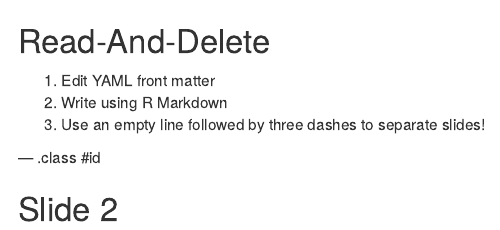
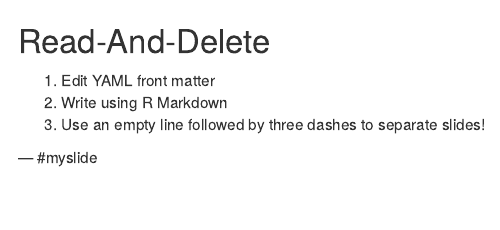
Before and after one commit to jmrphy/test_vid_embed_pres, an R Markdown document (index.Rmd): the page in a window 1100 px wide, from its top. Rendered offline with R 4.5, knitr and Pandoc, with nearby package versions.

Commit message:
publishing deck

```diff
--- a/index.Rmd
+++ b/index.Rmd
@@ -17,9 +17,8 @@ knit        : slidify::knit2slides
 2. Write using R Markdown
 3. Use an empty line followed by three dashes to separate slides!
 
---- .class #id
 
-## Slide 2
+--- #myslide
 
 <script>
 $('#myslide').on('slideenter', function(){
```
